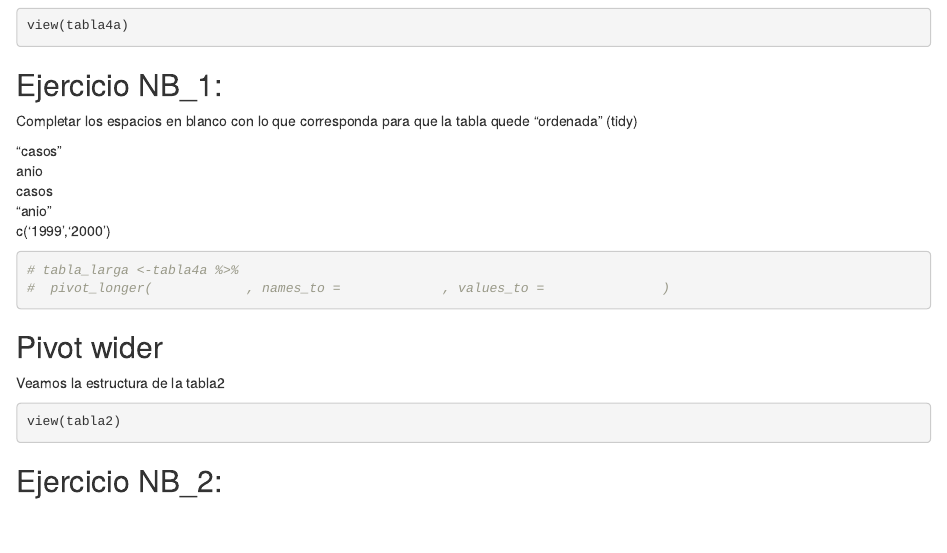
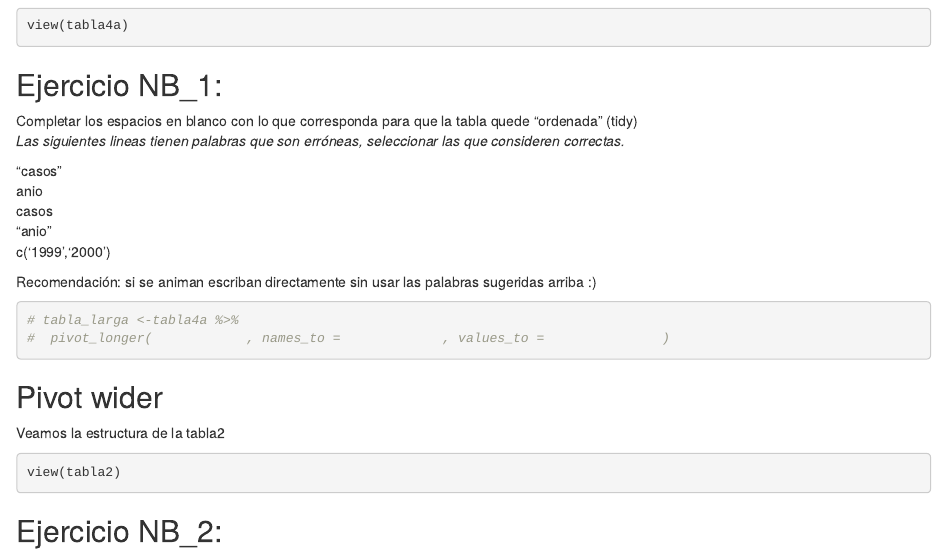
Before and after one commit to monialo2000/Taller_Tidyr, an R Markdown document (Ejercicios_Pivot.Rmd): the page in a window 1100 px wide, from 150 px down. The pictures show the output file Ejercicios_Pivot.html that the author committed with the source, opened offline.

Commit message:
Agregados después de reunión de domingo 2-5

````diff
--- a/Ejercicios_Pivot.Rmd
+++ b/Ejercicios_Pivot.Rmd
@@ -19,12 +19,15 @@ view(tabla4a)
 
 ## Ejercicio NB_1:
 Completar los espacios en blanco con lo que corresponda para que la tabla quede "ordenada" (tidy)
+*Las siguientes lineas tienen palabras que son erróneas, seleccionar las que consideren correctas.*
 
 "casos"
 anio
 casos
 "anio"
 c('1999','2000')
+
+Recomendación: si se animan escriban directamente sin usar las palabras sugeridas arriba      :)
 
 ```{r pivot_longer}
 # tabla_larga <-tabla4a %>%
````
Also changed, not shown: Ejercicios_Pivot.html.
